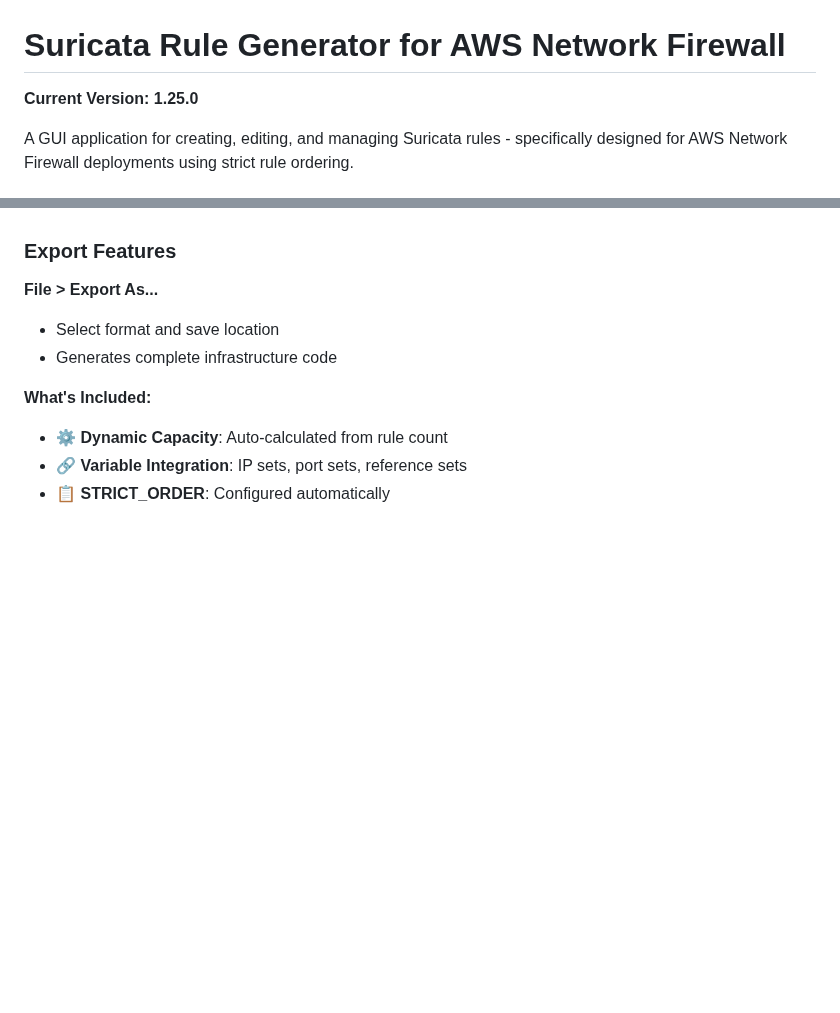
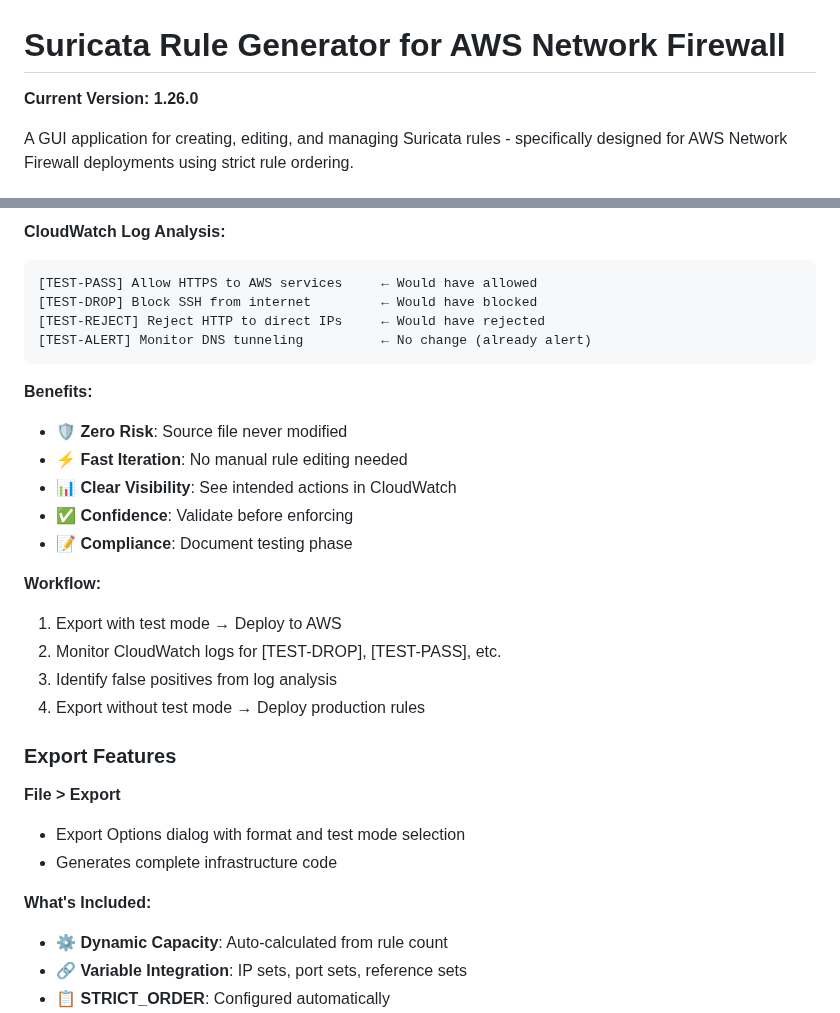
Before and after one commit to aws-samples/sample-suricata-generator, a Markdown page: README.md, 2 parts joined by grey strips. Rendered like a GitHub page; blank space fills up the shorter version.

````diff
--- a/README.md
+++ b/README.md
@@ -1,6 +1,6 @@
 # Suricata Rule Generator for AWS Network Firewall
 
-**Current Version: 1.25.0**
+**Current Version: 1.26.0**
 
 A GUI application for creating, editing, and managing Suricata rules - specifically designed for AWS Network Firewall deployments using strict rule ordering.
 
@@ -1253,7 +1288,28 @@ Generate AWS Network Firewall resources for deployment:
+**CloudWatch Log Analysis:**
+```
+[TEST-PASS] Allow HTTPS to AWS services     ← Would have allowed
+[TEST-DROP] Block SSH from internet         ← Would have blocked
+[TEST-REJECT] Reject HTTP to direct IPs     ← Would have rejected
+[TEST-ALERT] Monitor DNS tunneling          ← No change (already alert)
+```
+
+**Benefits:**
+- 🛡️ **Zero Risk**: Source file never modified
+- ⚡ **Fast Iteration**: No manual rule editing needed
+- 📊 **Clear Visibility**: See intended actions in CloudWatch
+- ✅ **Confidence**: Validate before enforcing
+- 📝 **Compliance**: Document testing phase
+
+**Workflow:**
+1. Export with test mode → Deploy to AWS
+2. Monitor CloudWatch logs for [TEST-DROP], [TEST-PASS], etc.
+3. Identify false positives from log analysis
+4. Export without test mode → Deploy production rules
+
 ### Export Features
 
-**File > Export As...**
-- Select format and save location
+**File > Export**
+- Export Options dialog with format and test mode selection
 - Generates complete infrastructure code
 
 **What's Included:**
````
Also changed, not shown: other parts of README.md (+35 -0 lines), RELEASE_NOTES.md (+26 -0 lines), images/export.png (added), 3 other files.
